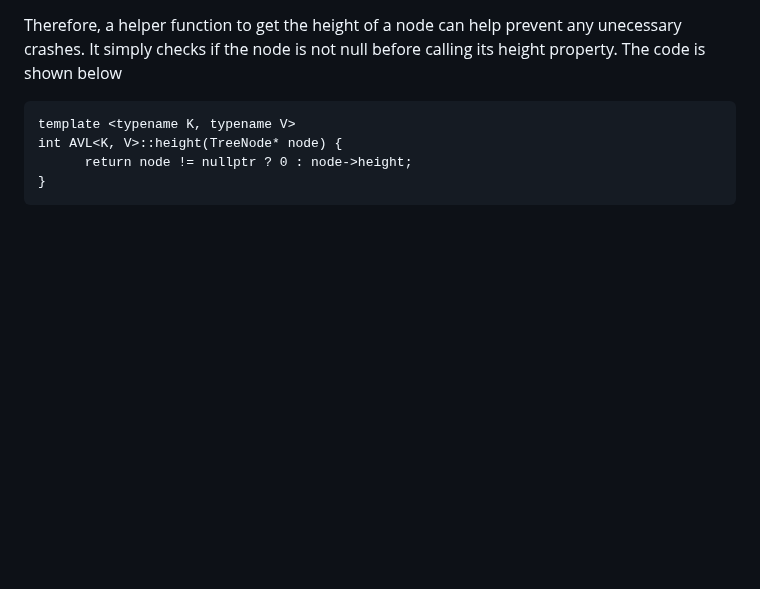
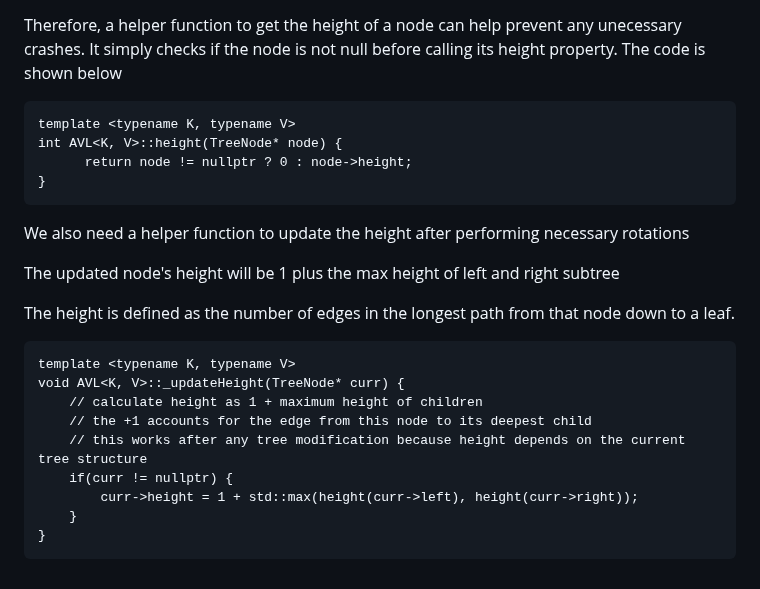
Before and after one commit to kidskoding/cs225, a Markdown page: notes/module-14.md, the part around one of its changes. Rendered like a GitHub page; blank space fills up the shorter version.

Commit message:
notes/module-14.md updated from https://stackedit.io/

````diff
--- a/notes/module-14.md
+++ b/notes/module-14.md
@@ -127,5 +127,21 @@ int AVL<K, V>::height(TreeNode* node) {
 }
 ```
 
+We also need a helper function to update the height after performing necessary rotations
 
+The updated node's height will be 1 plus the max height of left and right subtree
+
+The height is defined as the number of edges in the longest path from that node down to a leaf.
+
+```
+template <typename K, typename V>
+void AVL<K, V>::_updateHeight(TreeNode* curr) {
+    // calculate height as 1 + maximum height of children
+    // the +1 accounts for the edge from this node to its deepest child
+    // this works after any tree modification because height depends on the current tree structure
+    if(curr != nullptr) {
+        curr->height = 1 + std::max(height(curr->left), height(curr->right));
+    }
+}
+```
 <!--stackedit_data:
````
Also changed, not shown: other parts of notes/module-14.md (+1 -1 lines).
